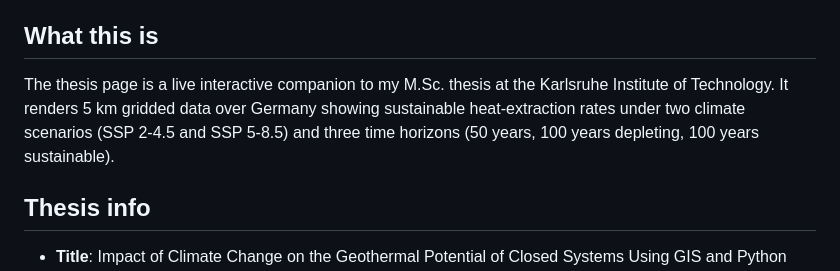
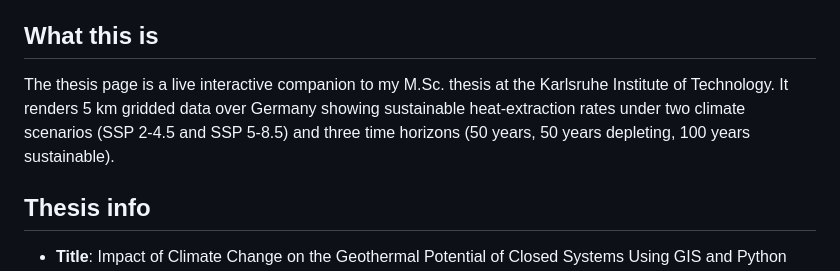
Before and after one commit to VaibhavJ97/kit-master-thesis-portfolio, a Markdown page: README.md, the part around the change. Drawn GitHub-style.

Commit message:
Fix typo in thesis description regarding time horizons

```diff
--- a/README.md
+++ b/README.md
@@ -6,7 +6,7 @@
 
 ## What this is
 
-The thesis page is a live interactive companion to my M.Sc. thesis at the Karlsruhe Institute of Technology. It renders 5 km gridded data over Germany showing sustainable heat-extraction rates under two climate scenarios (SSP 2-4.5 and SSP 5-8.5) and three time horizons (50 years, 100 years depleting, 100 years sustainable).
+The thesis page is a live interactive companion to my M.Sc. thesis at the Karlsruhe Institute of Technology. It renders 5 km gridded data over Germany showing sustainable heat-extraction rates under two climate scenarios (SSP 2-4.5 and SSP 5-8.5) and three time horizons (50 years, 50 years depleting, 100 years sustainable).
 
 ## Thesis info
 
```
